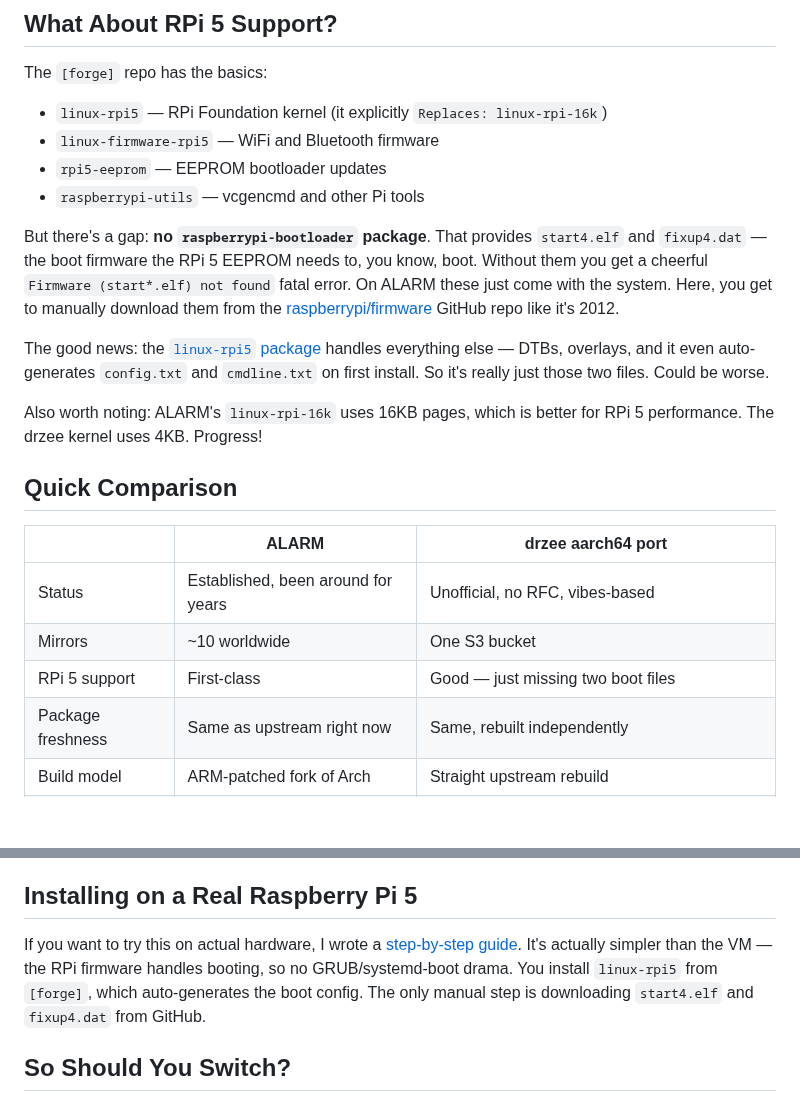
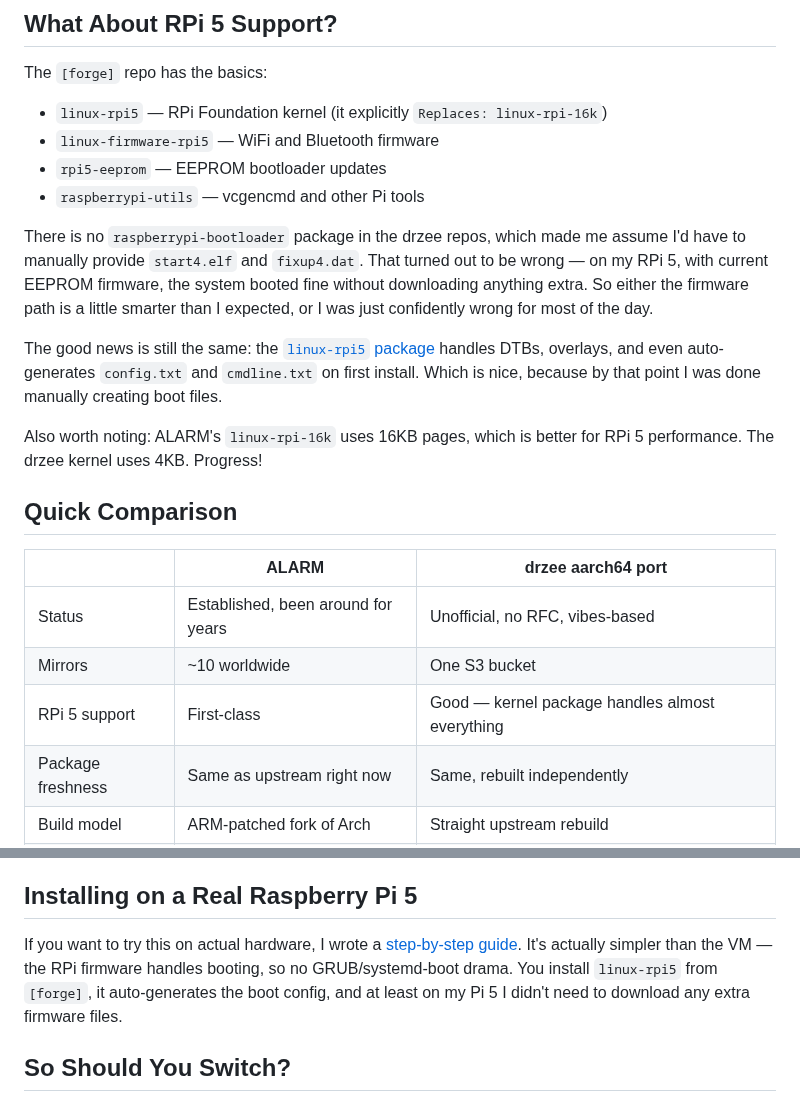
Before and after one commit to assapir/blog, a Markdown page: public/posts/arch-aarch64-port-rpi5.md, 2 parts joined by grey strips. GitHub-like rendering; blank space fills up the shorter version.

Commit message:
blog: drop manual firmware claim after successful Pi boot test

```diff
--- a/public/posts/arch-aarch64-port-rpi5.md
+++ b/public/posts/arch-aarch64-port-rpi5.md
@@ -50,9 +50,9 @@ The `[forge]` repo has the basics:
 - `rpi5-eeprom` — EEPROM bootloader updates
 - `raspberrypi-utils` — vcgencmd and other Pi tools
 
-But there's a gap: **no `raspberrypi-bootloader` package**. That provides `start4.elf` and `fixup4.dat` — the boot firmware the RPi 5 EEPROM needs to, you know, boot. Without them you get a cheerful `Firmware (start*.elf) not found` fatal error. On ALARM these just come with the system. Here, you get to manually download them from the [raspberrypi/firmware](https://github.com/raspberrypi/firmware) GitHub repo like it's 2012.
+There is no `raspberrypi-bootloader` package in the drzee repos, which made me assume I'd have to manually provide `start4.elf` and `fixup4.dat`. That turned out to be wrong — on my RPi 5, with current EEPROM firmware, the system booted fine without downloading anything extra. So either the firmware path is a little smarter than I expected, or I was just confidently wrong for most of the day.
 
-The good news: the [`linux-rpi5` package](https://github.com/bschnei/linux-rpi5) handles everything else — DTBs, overlays, and it even auto-generates `config.txt` and `cmdline.txt` on first install. So it's really just those two files. Could be worse.
+The good news is still the same: the [`linux-rpi5` package](https://github.com/bschnei/linux-rpi5) handles DTBs, overlays, and even auto-generates `config.txt` and `cmdline.txt` on first install. Which is nice, because by that point I was done manually creating boot files.
 
 Also worth noting: ALARM's `linux-rpi-16k` uses 16KB pages, which is better for RPi 5 performance. The drzee kernel uses 4KB. Progress!
 
@@ -62,7 +62,7 @@ Also worth noting: ALARM's `linux-rpi-16k` uses 16KB pages, which is better for
 |---|---|---|
 | Status | Established, been around for years | Unofficial, no RFC, vibes-based |
 | Mirrors | ~10 worldwide | One S3 bucket |
-| RPi 5 support | First-class | Good — just missing two boot files |
+| RPi 5 support | First-class | Good — kernel package handles almost everything |
 | Package freshness | Same as upstream right now | Same, rebuilt independently |
 | Build model | ARM-patched fork of Arch | Straight upstream rebuild |
 | Risk | Might lag on big toolchain bumps | One person, one host, one `aws s3 rm` away from gone |
@@ -81,7 +81,7 @@ The one other gotcha worth mentioning: the bootstrap tarball ships with root **l
 
 ## Installing on a Real Raspberry Pi 5
 
-If you want to try this on actual hardware, I wrote a [step-by-step guide](https://gist.github.com/assapir/bfb047ac1abc1d1adf112b7bdbdef2d5). It's actually simpler than the VM — the RPi firmware handles booting, so no GRUB/systemd-boot drama. You install `linux-rpi5` from `[forge]`, which auto-generates the boot config. The only manual step is downloading `start4.elf` and `fixup4.dat` from GitHub.
+If you want to try this on actual hardware, I wrote a [step-by-step guide](https://gist.github.com/assapir/bfb047ac1abc1d1adf112b7bdbdef2d5). It's actually simpler than the VM — the RPi firmware handles booting, so no GRUB/systemd-boot drama. You install `linux-rpi5` from `[forge]`, it auto-generates the boot config, and at least on my Pi 5 I didn't need to download any extra firmware files.
 
 ## So Should You Switch?
 
```
